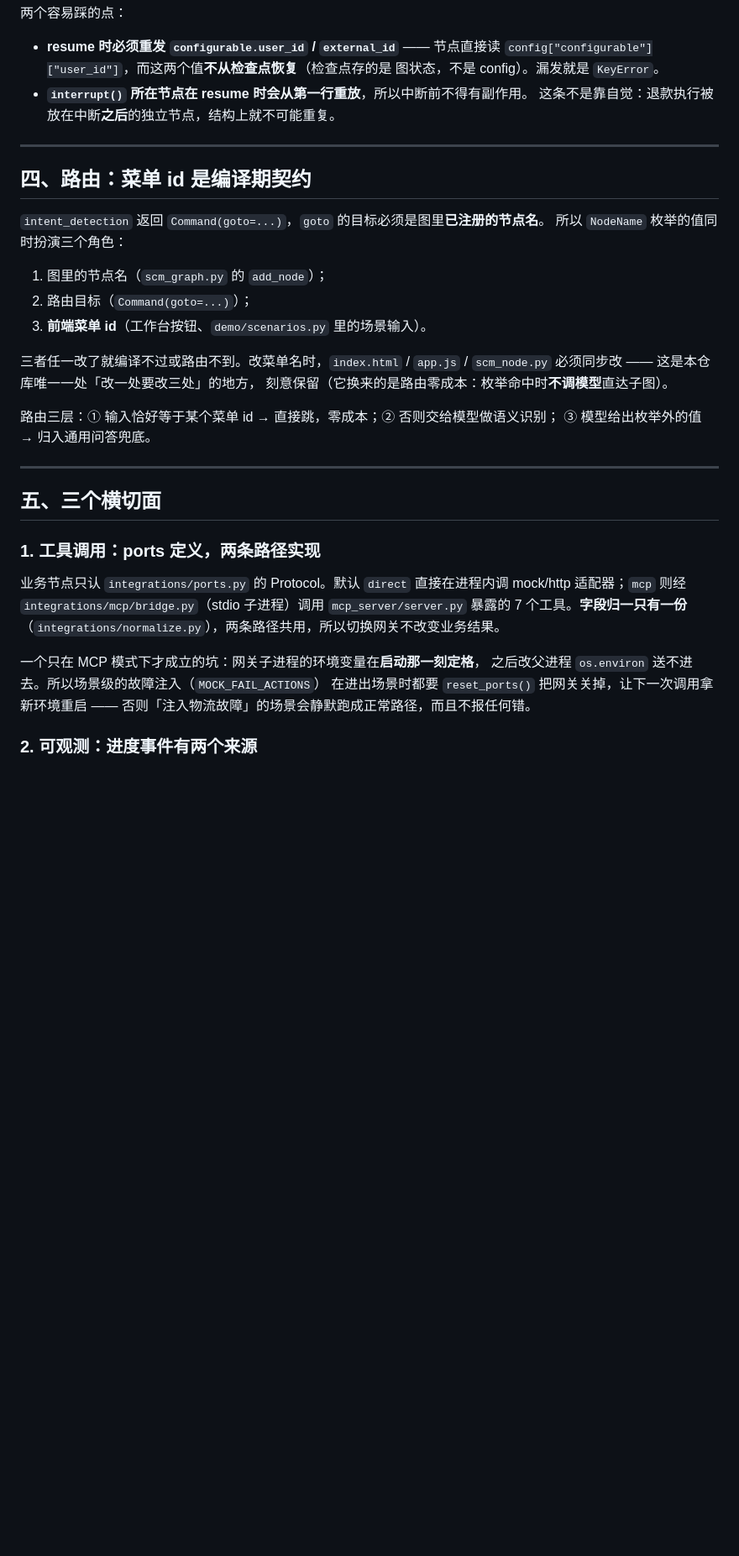
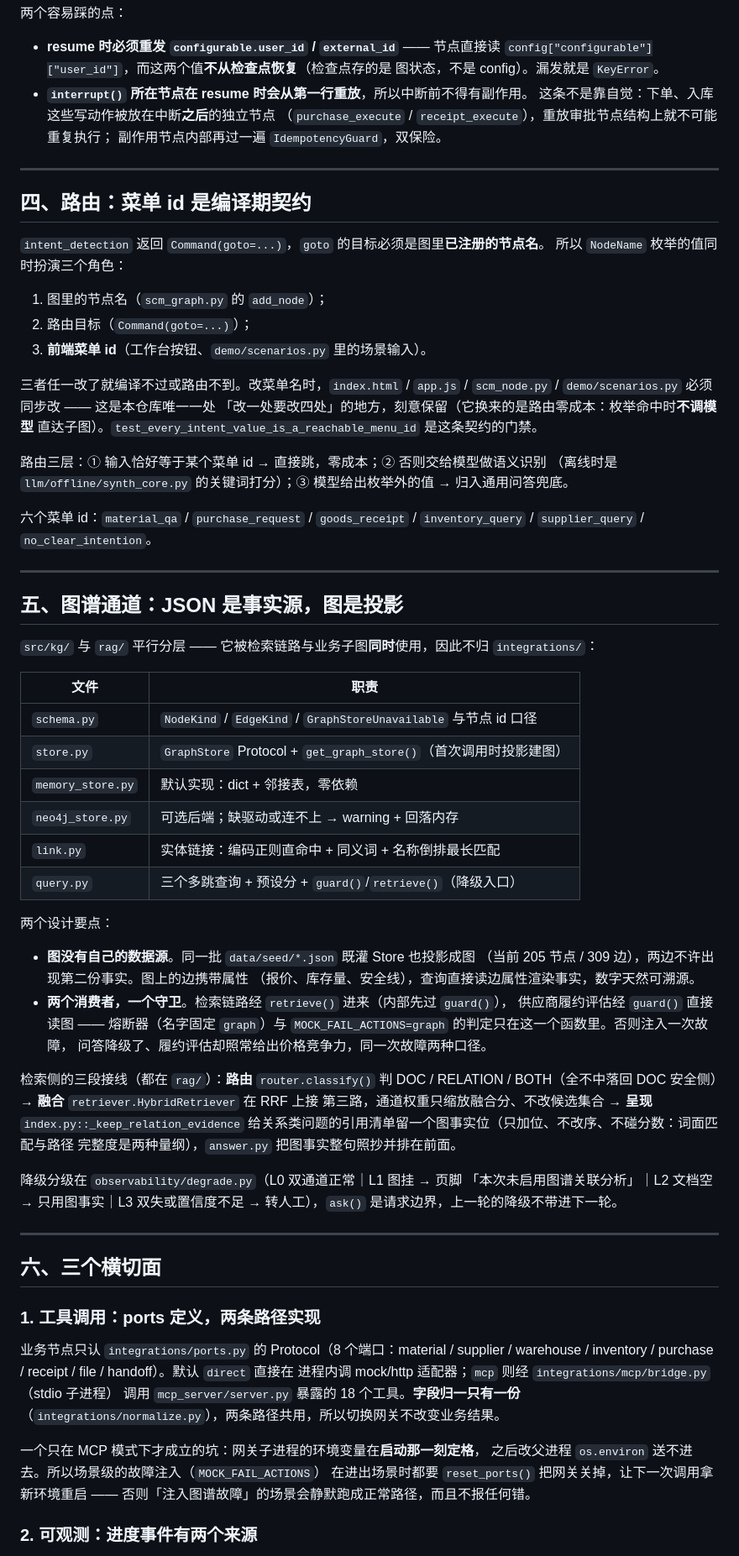
Before and after one commit to pengqiwen72/-, a Markdown page: scm-agent/docs/architecture.md, the part around one of its changes. Shown at 84% size. Rendered like a GitHub page; blank space fills up the shorter version.

```diff
--- a/scm-agent/docs/architecture.md
+++ b/scm-agent/docs/architecture.md
@@ -99,7 +100,9 @@ sequenceDiagram
   `config["configurable"]["user_id"]`，而这两个值**不从检查点恢复**（检查点存的是
   图状态，不是 config）。漏发就是 `KeyError`。
 * **`interrupt()` 所在节点在 resume 时会从第一行重放**，所以中断前不得有副作用。
-  这条不是靠自觉：退款执行被放在中断**之后**的独立节点，结构上就不可能重复。
+  这条不是靠自觉：下单、入库这些写动作被放在中断**之后**的独立节点
+  （`purchase_execute` / `receipt_execute`），重放审批节点结构上就不可能重复执行；
+  副作用节点内部再过一遍 `IdempotencyGuard`，双保险。
 
 ---
 
@@ -113,27 +116,69 @@ sequenceDiagram
 3. **前端菜单 id**（工作台按钮、`demo/scenarios.py` 里的场景输入）。
 
 三者任一改了就编译不过或路由不到。改菜单名时，`index.html` / `app.js` /
-`scm_node.py` 必须同步改 —— 这是本仓库唯一一处「改一处要改三处」的地方，
-刻意保留（它换来的是路由零成本：枚举命中时**不调模型**直达子图）。
+`scm_node.py` / `demo/scenarios.py` 必须同步改 —— 这是本仓库唯一一处
+「改一处要改四处」的地方，刻意保留（它换来的是路由零成本：枚举命中时**不调模型**
+直达子图）。`test_every_intent_value_is_a_reachable_menu_id` 是这条契约的门禁。
 
-路由三层：① 输入恰好等于某个菜单 id → 直接跳，零成本；② 否则交给模型做语义识别；
-③ 模型给出枚举外的值 → 归入通用问答兜底。
+路由三层：① 输入恰好等于某个菜单 id → 直接跳，零成本；② 否则交给模型做语义识别
+（离线时是 `llm/offline/synth_core.py` 的关键词打分）；③ 模型给出枚举外的值 →
+归入通用问答兜底。
+
+六个菜单 id：`material_qa` / `purchase_request` / `goods_receipt` /
+`inventory_query` / `supplier_query` / `no_clear_intention`。
 
 ---
 
-## 五、三个横切面
+## 五、图谱通道：JSON 是事实源，图是投影
+
+`src/kg/` 与 `rag/` 平行分层 —— 它被检索链路与业务子图**同时**使用，因此不归
+`integrations/`：
+
+| 文件 | 职责 |
+|---|---|
+| `schema.py` | `NodeKind` / `EdgeKind` / `GraphStoreUnavailable` 与节点 id 口径 |
+| `store.py` | `GraphStore` Protocol + `get_graph_store()`（首次调用时投影建图） |
+| `memory_store.py` | 默认实现：dict + 邻接表，零依赖 |
+| `neo4j_store.py` | 可选后端；缺驱动或连不上 → warning + 回落内存 |
+| `link.py` | 实体链接：编码正则直命中 + 同义词 + 名称倒排最长匹配 |
+| `query.py` | 三个多跳查询 + 预设分 + `guard()`/`retrieve()`（降级入口） |
+
+两个设计要点：
+
+* **图没有自己的数据源**。同一批 `data/seed/*.json` 既灌 Store 也投影成图
+  （当前 205 节点 / 309 边），两边不许出现第二份事实。图上的边携带属性
+  （报价、库存量、安全线），查询直接读边属性渲染事实，数字天然可溯源。
+* **两个消费者，一个守卫**。检索链路经 `retrieve()` 进来（内部先过 `guard()`），
+  供应商履约评估经 `guard()` 直接读图 —— 熔断器（名字固定 `graph`）与
+  `MOCK_FAIL_ACTIONS=graph` 的判定只在这一个函数里。否则注入一次故障，
+  问答降级了、履约评估却照常给出价格竞争力，同一次故障两种口径。
+
+检索侧的三段接线（都在 `rag/`）：**路由** `router.classify()` 判 DOC / RELATION /
+BOTH（全不中落回 DOC 安全侧）→ **融合** `retriever.HybridRetriever` 在 RRF 上接
+第三路，通道权重只缩放融合分、不改候选集合 → **呈现** `index.py::_keep_relation_evidence`
+给关系类问题的引用清单留一个图事实位（只加位、不改序、不碰分数：词面匹配与路径
+完整度是两种量纲），`answer.py` 把图事实整句照抄并排在前面。
+
+降级分级在 `observability/degrade.py`（L0 双通道正常｜L1 图挂 → 页脚
+「本次未启用图谱关联分析」｜L2 文档空 → 只用图事实｜L3 双失或置信度不足 →
+转人工），`ask()` 是请求边界，上一轮的降级不带进下一轮。
+
+---
+
+## 六、三个横切面
 
 ### 1. 工具调用：ports 定义，两条路径实现
 
-业务节点只认 `integrations/ports.py` 的 Protocol。默认 `direct` 直接在进程内调
-mock/http 适配器；`mcp` 则经 `integrations/mcp/bridge.py`（stdio 子进程）调用
-`mcp_server/server.py` 暴露的 7 个工具。**字段归一只有一份**
+业务节点只认 `integrations/ports.py` 的 Protocol（8 个端口：material / supplier /
+warehouse / inventory / purchase / receipt / file / handoff）。默认 `direct` 直接在
+进程内调 mock/http 适配器；`mcp` 则经 `integrations/mcp/bridge.py`（stdio 子进程）
+调用 `mcp_server/server.py` 暴露的 18 个工具。**字段归一只有一份**
 （`integrations/normalize.py`），两条路径共用，所以切换网关不改变业务结果。
 
 一个只在 MCP 模式下才成立的坑：网关子进程的环境变量在**启动那一刻定格**，
 之后改父进程 `os.environ` 送不进去。所以场景级的故障注入（`MOCK_FAIL_ACTIONS`）
 在进出场景时都要 `reset_ports()` 把网关关掉，让下一次调用拿新环境重启 ——
-否则「注入物流故障」的场景会静默跑成正常路径，而且不报任何错。
+否则「注入图谱故障」的场景会静默跑成正常路径，而且不报任何错。
 
 ### 2. 可观测：进度事件有两个来源
 
```
Also changed, not shown: other parts of scm-agent/docs/architecture.md (+38 -31 lines).
